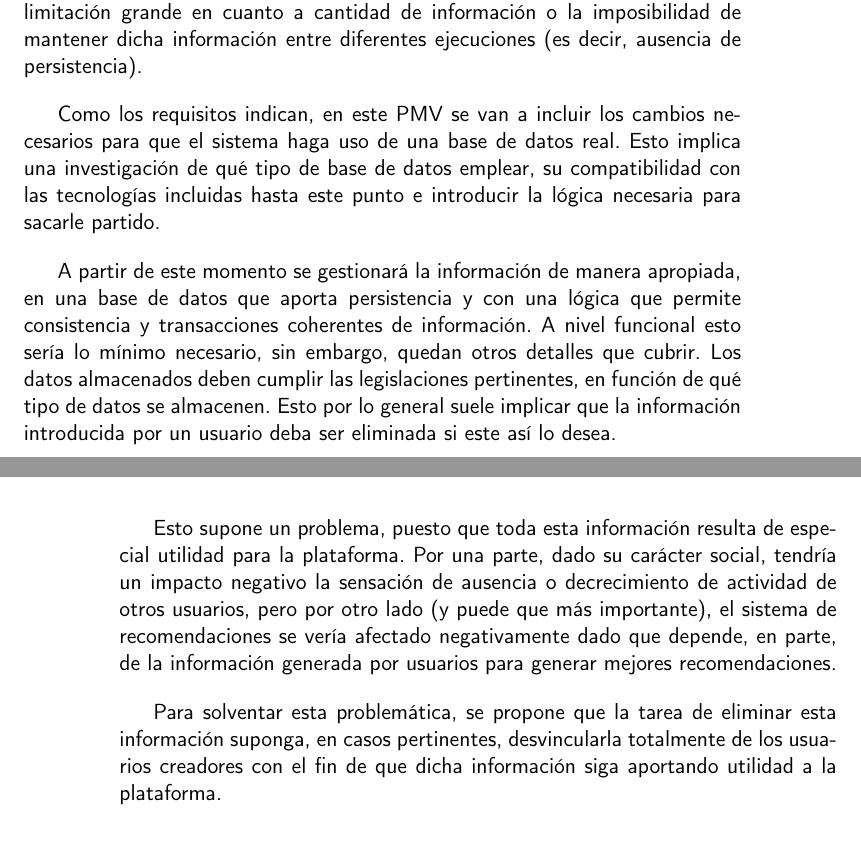
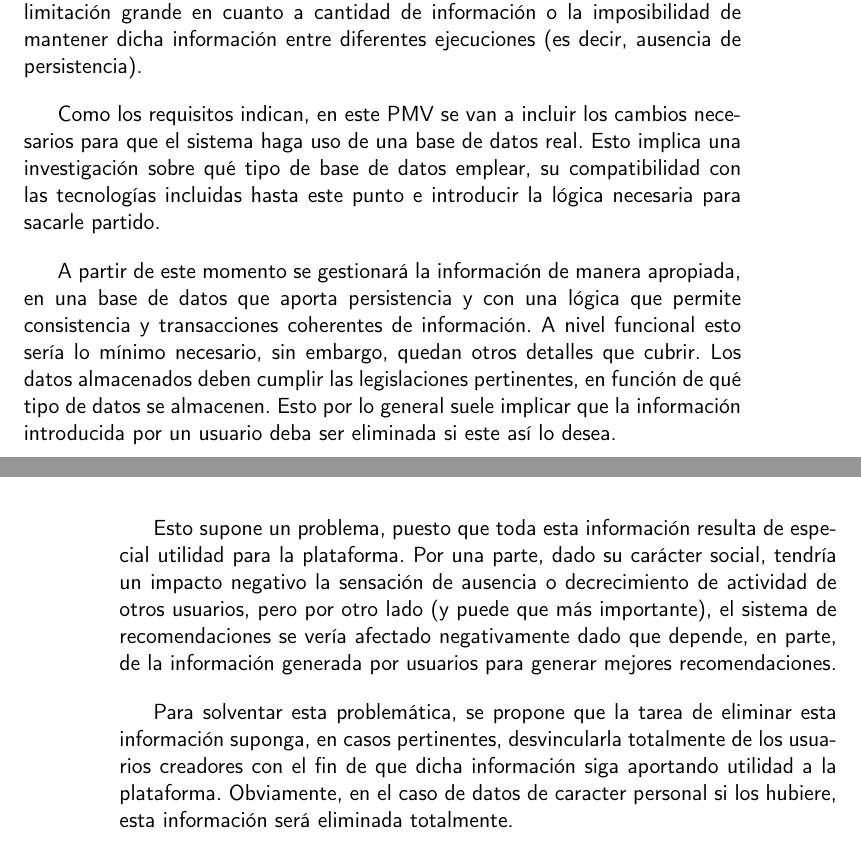
Before and after one commit to Anglepi/My-Many-Reads, a LaTeX book (docs/tex/proyecto.tex, which reads docs/tex/secciones/04_analisis.tex): two parts of pages 45 and 46 of 73, joined at a grey line, cut so that both start at the same text. Compiled offline with pdfLaTeX.

Commit message:
#109 Fix grammar and add a small detail

```diff
--- a/docs/tex/secciones/04_analisis.tex
+++ b/docs/tex/secciones/04_analisis.tex
@@ -209,10 +209,10 @@ Incluir la API es un paso importante a nivel arquitectónico, ya que ésta hará
 
 Hasta este punto, \textit{My Many Reads} no empleaba una base de datos real, sino que almacenaba la información única y exclusivamente en entorno de ejecución. Esto, obviamente, representa una serie de problemas importantes, como una limitación grande en cuanto a cantidad de información o la imposibilidad de mantener dicha información entre diferentes ejecuciones (es decir, ausencia de persistencia).
 
-Como los requisitos indican, en este PMV se van a incluir los cambios necesarios para que el sistema haga uso de una base de datos real. Esto implica una investigación de qué tipo de base de datos emplear, su compatibilidad con las tecnologías incluidas hasta este punto e introducir la lógica necesaria para sacarle partido.
+Como los requisitos indican, en este PMV se van a incluir los cambios necesarios para que el sistema haga uso de una base de datos real. Esto implica una investigación sobre qué tipo de base de datos emplear, su compatibilidad con las tecnologías incluidas hasta este punto e introducir la lógica necesaria para sacarle partido.
 
 A partir de este momento se gestionará la información de manera apropiada, en una base de datos que aporta persistencia y con una lógica que permite consistencia y transacciones coherentes de información. A nivel funcional esto sería lo mínimo necesario, sin embargo, quedan otros detalles que cubrir. Los datos almacenados deben cumplir las legislaciones pertinentes, en función de qué tipo de datos se almacenen. Esto por lo general suele implicar que la información introducida por un usuario deba ser eliminada si este así lo desea.
 
 Esto supone un problema, puesto que toda esta información resulta de especial utilidad para la plataforma. Por una parte, dado su carácter social, tendría un impacto negativo la sensación de ausencia o decrecimiento de actividad de otros usuarios, pero por otro lado (y puede que más importante), el sistema de recomendaciones se vería afectado negativamente dado que depende, en parte, de la información generada por usuarios para generar mejores recomendaciones.
 
-Para solventar esta problemática, se propone que la tarea de eliminar esta información suponga, en casos pertinentes, desvincularla totalmente de los usuarios creadores con el fin de que dicha información siga aportando utilidad a la plataforma.
+Para solventar esta problemática, se propone que la tarea de eliminar esta información suponga, en casos pertinentes, desvincularla totalmente de los usuarios creadores con el fin de que dicha información siga aportando utilidad a la plataforma. Obviamente, en el caso de datos de caracter personal si los hubiere, esta información será eliminada totalmente.
```
